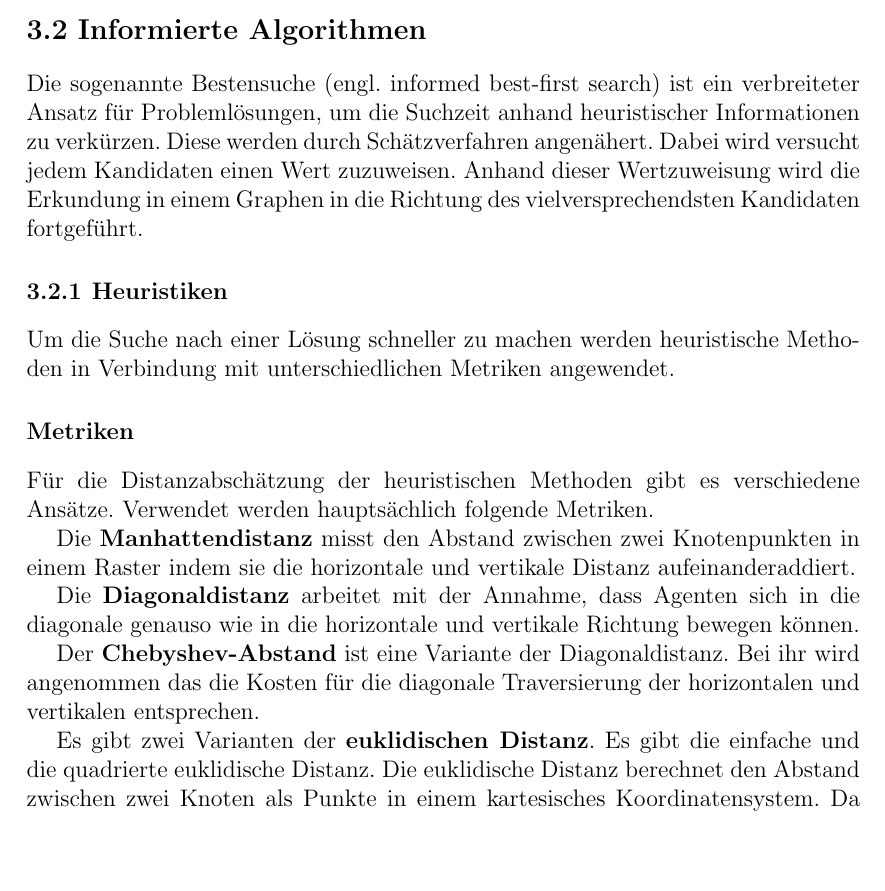
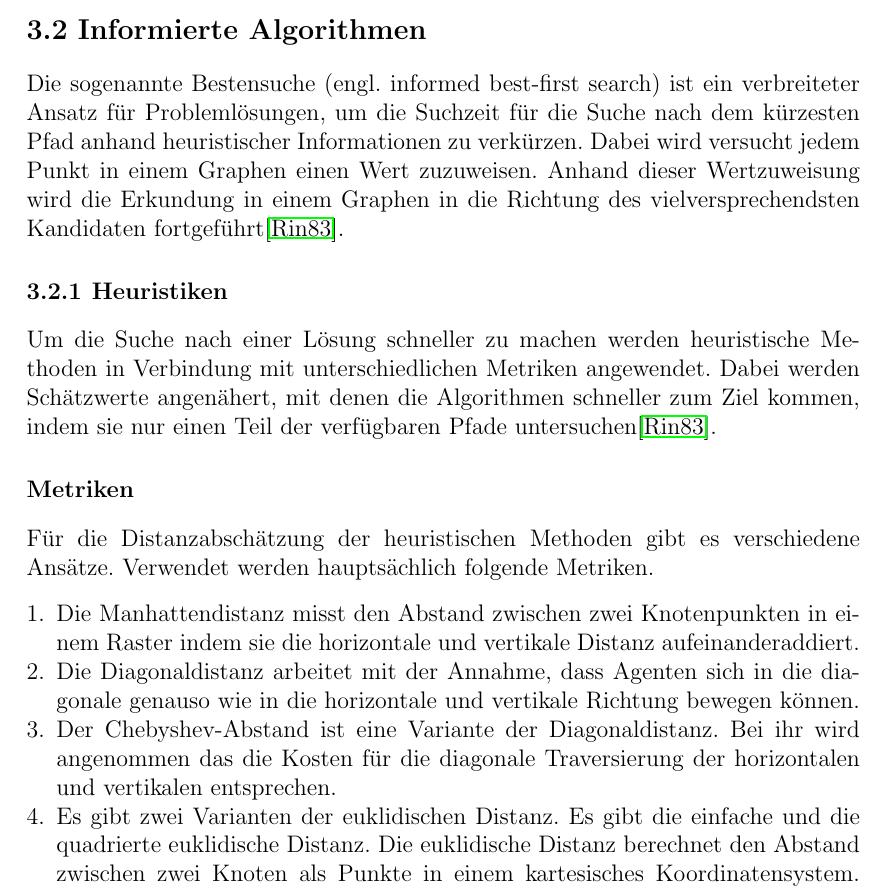
Before and after one commit to Handkock/wa2020_pathplanning, a LaTeX thesis (wa20202_vorlage.tex, which reads chapters/Informierte_Uninformierte.tex): part of page 10 of 19, cut so that both start at the same text, the shorter picture padded with empty space. Compiled offline with pdfLaTeX.

Commit message:
heuristics & a*

```diff
--- a/chapters/Informierte_Uninformierte.tex
+++ b/chapters/Informierte_Uninformierte.tex
@@ -63,23 +63,21 @@ Der Suchalgorithmus von Dijkstra und dessen Erweiterungen besitzen ein sehr brei
 
 \section{Informierte Algorithmen}
 
-Die sogenannte Bestensuche (engl. informed best-first search)  %todo keine Quelle?
-ist ein verbreiteter Ansatz für Problemlösungen, %todo für alle oder nur für kurz. Pfad?
-um die Suchzeit %todo von shortest Path ?
-anhand heuristischer Informationen zu verkürzen. Diese %todo wer ?
-werden durch Schätzverfahren angenähert. Dabei wird versucht jedem Kandidaten %todo was für Kandidat ?
-einen Wert zuzuweisen. Anhand dieser Wertzuweisung wird die Erkundung in einem Graphen in die Richtung des vielversprechendsten Kandidaten fortgeführt.
-%todo hier muss auf jedem Fall eine Herleitung zu A* stehen
+Die sogenannte Bestensuche (engl. informed best-first search)
+ist ein verbreiteter Ansatz für Problemlösungen, um die Suchzeit für die Suche nach dem kürzesten Pfad
+anhand heuristischer Informationen zu verkürzen. Dabei wird versucht jedem Punkt in einem Graphen einen Wert zuzuweisen. Anhand dieser Wertzuweisung wird die Erkundung in einem Graphen in die Richtung des vielversprechendsten Kandidaten fortgeführt\cite{RinaDechterandJudeaPearl.1983}.
+
 \subsection{Heuristiken}
-Um die Suche nach einer Lösung schneller zu machen werden heuristische Methoden in Verbindung mit unterschiedlichen Metriken angewendet.
+Um die Suche nach einer Lösung schneller zu machen werden heuristische Methoden in Verbindung mit unterschiedlichen Metriken angewendet. Dabei werden Schätzwerte angenähert, mit denen die Algorithmen schneller zum Ziel kommen, indem sie nur einen Teil der verfügbaren Pfade untersuchen\cite{RinaDechterandJudeaPearl.1983}.
 \subsubsection{Metriken}
 Für die Distanzabschätzung der heuristischen Methoden gibt es verschiedene Ansätze. Verwendet werden hauptsächlich folgende Metriken.
 
-Die \textbf{Manhattendistanz} misst den Abstand zwischen zwei Knotenpunkten in einem Raster indem sie die horizontale und vertikale Distanz aufeinanderaddiert.
+\begin{itemize}
+\item[1.] Die Manhattendistanz misst den Abstand zwischen zwei Knotenpunkten in einem Raster indem sie die horizontale und vertikale Distanz aufeinanderaddiert.
 
-Die \textbf{Diagonaldistanz} arbeitet mit der Annahme, dass Agenten sich in die diagonale genauso wie in die horizontale und vertikale Richtung bewegen können.
+\item[2.] Die Diagonaldistanz arbeitet mit der Annahme, dass Agenten sich in die diagonale genauso wie in die horizontale und vertikale Richtung bewegen können.
 
-Der \textbf{Chebyshev-Abstand} ist eine Variante der Diagonaldistanz. Bei ihr wird angenommen das die Kosten für die diagonale Traversierung der horizontalen und vertikalen entsprechen.
+\item[3.] Der Chebyshev-Abstand ist eine Variante der Diagonaldistanz. Bei ihr wird angenommen das die Kosten für die diagonale Traversierung der horizontalen und vertikalen entsprechen.
 
-Es gibt zwei Varianten der \textbf{euklidischen Distanz}. Es gibt die einfache und die quadrierte euklidische Distanz. Die euklidische Distanz berechnet den Abstand zwischen zwei Knoten als Punkte in einem kartesisches Koordinatensystem. Da die Berechnung der Wurzel für die Abstandsberechnung rechenintensiv ist, wird in der alternativen Variante auf die Ziehung der Wurzel verzichtet und der quadrierte euklidische Abstand verwendet\cite{YouSurLuhu}.
+\item[4.] Es gibt zwei Varianten der euklidischen Distanz. Es gibt die einfache und die quadrierte euklidische Distanz. Die euklidische Distanz berechnet den Abstand zwischen zwei Knoten als Punkte in einem kartesisches Koordinatensystem. Da die Berechnung der Wurzel für die Abstandsberechnung rechenintensiv ist, wird in der alternativen Variante auf die Ziehung der Wurzel verzichtet und der quadrierte euklidische Abstand verwendet\cite{YouSurLuhu}.
 
```
Also changed, not shown: chapters/Informierte_Uninformierte.tex (1 more changed lines).
